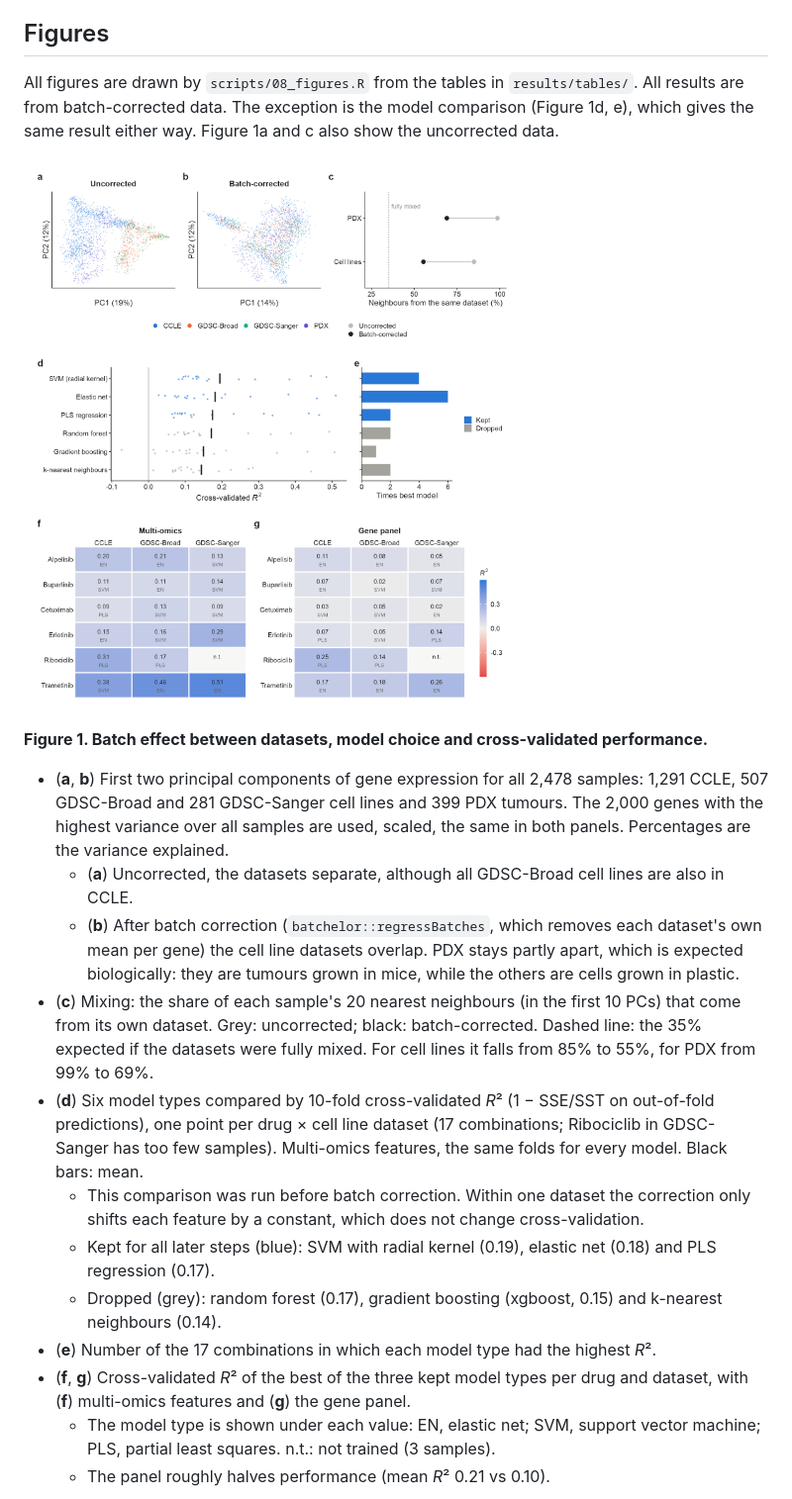
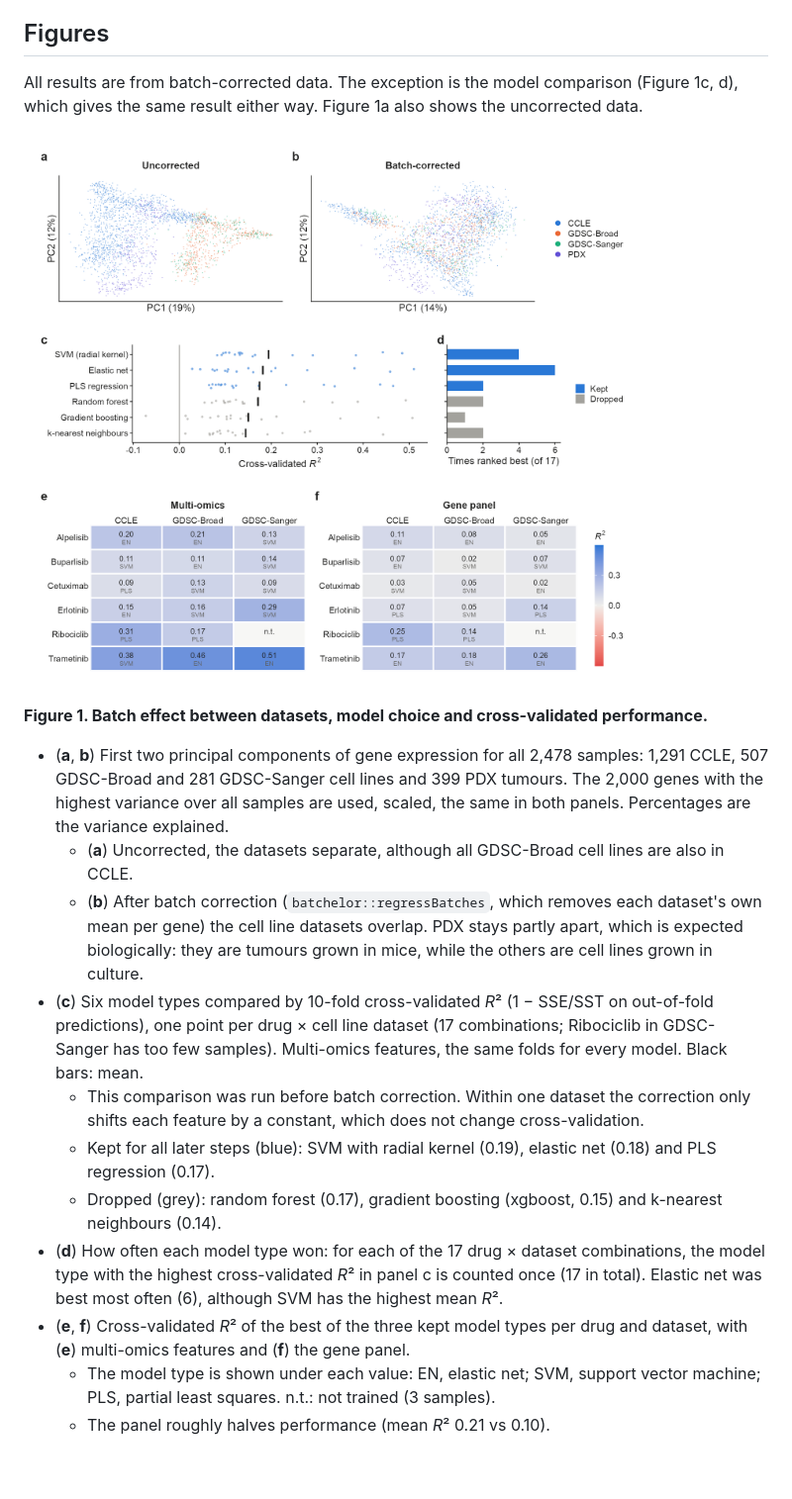
Before and after one commit to MehdiFard/Cancer_Drug_Response_Prediction, a Markdown page: README.md, the part around one of its changes. Shown at 99% size. Drawn GitHub-style; pictures changed too: results/figures/fig1_data_and_cv.png; blank space fills up the shorter version.

```diff
--- a/README.md
+++ b/README.md
@@ -52,9 +101,8 @@ whole analysis is a Snakemake pipeline (see How to run).
 
 ## Figures
 
-All figures are drawn by `scripts/08_figures.R` from the tables in `results/tables/`. All
-results are from batch-corrected data. The exception is the model comparison (Figure 1d, e),
-which gives the same result either way. Figure 1a and c also show the uncorrected data.
+All results are from batch-corrected data. The exception is the model comparison (Figure 1c, d),
+which gives the same result either way. Figure 1a also shows the uncorrected data.
 
 ![Figure 1](results/figures/fig1_data_and_cv.png)
 
@@ -67,12 +115,8 @@ which gives the same result either way. Figure 1a and c also show the uncorrecte
     CCLE.
   - (**b**) After batch correction (`batchelor::regressBatches`, which removes each dataset's own
     mean per gene) the cell line datasets overlap. PDX stays partly apart, which is expected
-    biologically: they are tumours grown in mice, while the others are cells grown in plastic.
-- (**c**) Mixing: the share of each sample's 20 nearest neighbours (in the first 10 PCs) that
-  come from its own dataset. Grey: uncorrected; black: batch-corrected. Dashed line: the 35%
-  expected if the datasets were fully mixed. For cell lines it falls from 85% to 55%,
-  for PDX from 99% to 69%.
-- (**d**) Six model types compared by 10-fold cross-validated *R*² (1 − SSE/SST on out-of-fold
+    biologically: they are tumours grown in mice, while the others are cell lines grown in culture.
+- (**c**) Six model types compared by 10-fold cross-validated *R*² (1 − SSE/SST on out-of-fold
   predictions), one point per drug × cell line dataset (17 combinations; Ribociclib in
   GDSC-Sanger has too few samples). Multi-omics features, the same folds for every model.
   Black bars: mean.
@@ -82,9 +126,11 @@ which gives the same result either way. Figure 1a and c also show the uncorrecte
     regression (0.17).
   - Dropped (grey): random forest (0.17), gradient boosting (xgboost, 0.15) and k-nearest
     neighbours (0.14).
-- (**e**) Number of the 17 combinations in which each model type had the highest *R*².
-- (**f**, **g**) Cross-validated *R*² of the best of the three kept model types per drug and
-  dataset, with (**f**) multi-omics features and (**g**) the gene panel.
+- (**d**) How often each model type won: for each of the 17 drug × dataset combinations, the
+  model type with the highest cross-validated *R*² in panel c is counted once (17 in total).
+  Elastic net was best most often (6), although SVM has the highest mean *R*².
+- (**e**, **f**) Cross-validated *R*² of the best of the three kept model types per drug and
+  dataset, with (**e**) multi-omics features and (**f**) the gene panel.
   - The model type is shown under each value: EN, elastic net; SVM, support vector machine;
     PLS, partial least squares. n.t.: not trained (3 samples).
   - The panel roughly halves performance (mean *R*² 0.21 vs 0.10).
```
Also changed, not shown: other parts of README.md (+132 -97 lines), results/figures/fig3_pdx.png, 6 other files.
